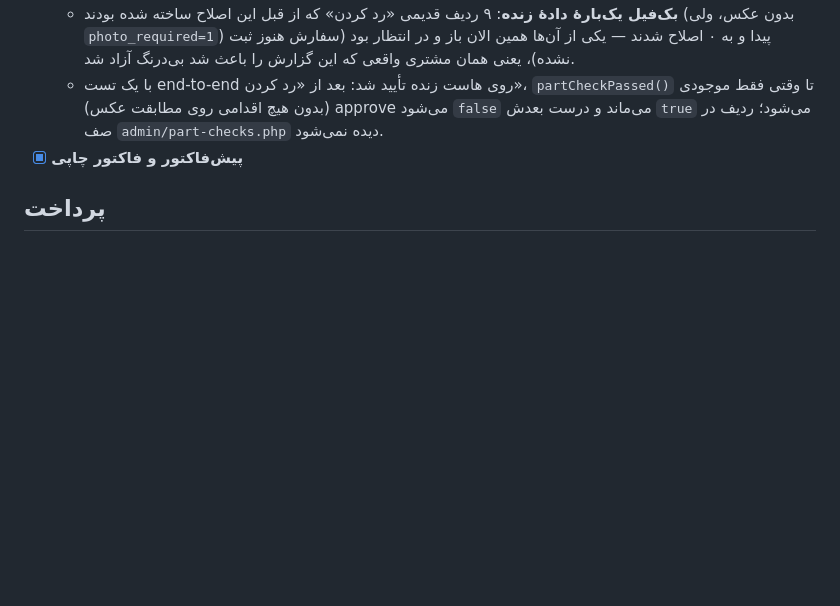
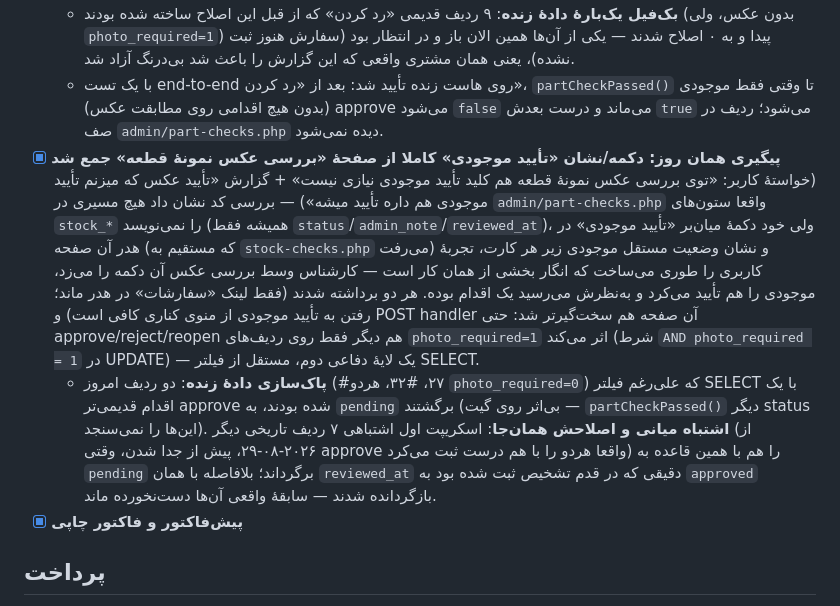
Before and after one commit to mohsenjavadnezhad-rgb/Baradaran, a Markdown page: ROADMAP.md, the part around the change. GitHub-like rendering; blank space fills up the shorter version.

Commit message:
ROADMAP: مستندسازی حذف کلید تایید موجودی از صفحه بررسی عکس

```diff
--- a/ROADMAP.md
+++ b/ROADMAP.md
@@ -75,6 +75,8 @@ yadakii.ir** انجام شده — بخش‌بندی‌شده بر اساس حو
   - `partCheckPassed()` تابع تازهٔ `partCheckPhotoRequired($row)` را می‌سنجد: شرط «مطابقت عکس باید approved باشد» فقط وقتی اعمال می‌شود که `photo_required=1`؛ برای ردیف‌های رد-شده اصلا سنجیده نمی‌شود (نه اینکه منتظر تأییدی بماند که هیچ‌وقت لازم نبوده کسی بزندش) — فقط «تأیید موجودی» (اگر روشن باشد) مستقل باقی می‌ماند.
   - **بک‌فیل یک‌بارهٔ دادهٔ زنده**: ۹ ردیف قدیمی «رد کردن» که از قبل این اصلاح ساخته شده بودند (بدون عکس، ولی `photo_required=1`) پیدا و به ۰ اصلاح شدند — یکی از آن‌ها همین الان باز و در انتظار بود (سفارش هنوز ثبت نشده)، یعنی همان مشتری واقعی که این گزارش را باعث شد بی‌درنگ آزاد شد.
   - با یک تست end-to-end روی هاست زنده تأیید شد: بعد از «رد کردن»، `partCheckPassed()` تا وقتی فقط موجودی (بدون هیچ اقدامی روی مطابقت عکس) approve می‌شود `false` می‌ماند و درست بعدش `true` می‌شود؛ ردیف در صف `admin/part-checks.php` دیده نمی‌شود.
+- [x] **پیگیری همان روز: دکمه/نشان «تأیید موجودی» کاملا از صفحهٔ «بررسی عکس نمونهٔ قطعه» جمع شد** (خواستهٔ کاربر: «توی بررسی عکس نمونهٔ قطعه هم کلید تأیید موجودی نیازی نیست» + گزارش «تأیید عکس که میزنم تأیید موجودی هم داره تأیید میشه») — بررسی کد نشان داد هیچ مسیری در `admin/part-checks.php` واقعا ستون‌های `stock_*` را نمی‌نویسد (همیشه فقط `status`/`admin_note`/`reviewed_at`)، ولی خود دکمهٔ میان‌بر «تأیید موجودی» در هدر آن صفحه (که مستقیم به `stock-checks.php` می‌رفت) و نشان وضعیت مستقل موجودی زیر هر کارت، تجربهٔ کاربری را طوری می‌ساخت که انگار بخشی از همان کار است — کارشناس وسط بررسی عکس آن دکمه را می‌زد، موجودی را هم تأیید می‌کرد و به‌نظرش می‌رسید یک اقدام بوده. هر دو برداشته شدند (فقط لینک «سفارشات» در هدر ماند؛ رفتن به تأیید موجودی از منوی کناری کافی است) و POST handler آن صفحه هم سخت‌گیرتر شد: حتی approve/reject/reopen هم دیگر فقط روی ردیف‌های `photo_required=1` اثر می‌کند (شرط `AND photo_required = 1` در UPDATE) — یک لایهٔ دفاعی دوم، مستقل از فیلتر SELECT.
+  - **پاک‌سازی دادهٔ زنده**: دو ردیف امروز (#۲۷، #۳۲، هردو `photo_required=0`) که علی‌رغم فیلتر SELECT با یک اقدام قدیمی‌تر approve شده بودند، به `pending` برگشتند (بی‌اثر روی گیت — `partCheckPassed()` دیگر status این‌ها را نمی‌سنجد). **اشتباه میانی و اصلاحش همان‌جا**: اسکریپت اول اشتباهی ۷ ردیف تاریخی دیگر (از ۲۰۲۶-۰۸-۲۹، پیش از جدا شدن، وقتی approve واقعا هردو را با هم درست ثبت می‌کرد) را هم با همین قاعده به `pending` برگرداند؛ بلافاصله با همان `reviewed_at` دقیقی که در قدم تشخیص ثبت شده بود به `approved` بازگردانده شدند — سابقهٔ واقعی آن‌ها دست‌نخورده ماند.
 - [x] **پیش‌فاکتور و فاکتور چاپی**
 
 ## پرداخت
```
